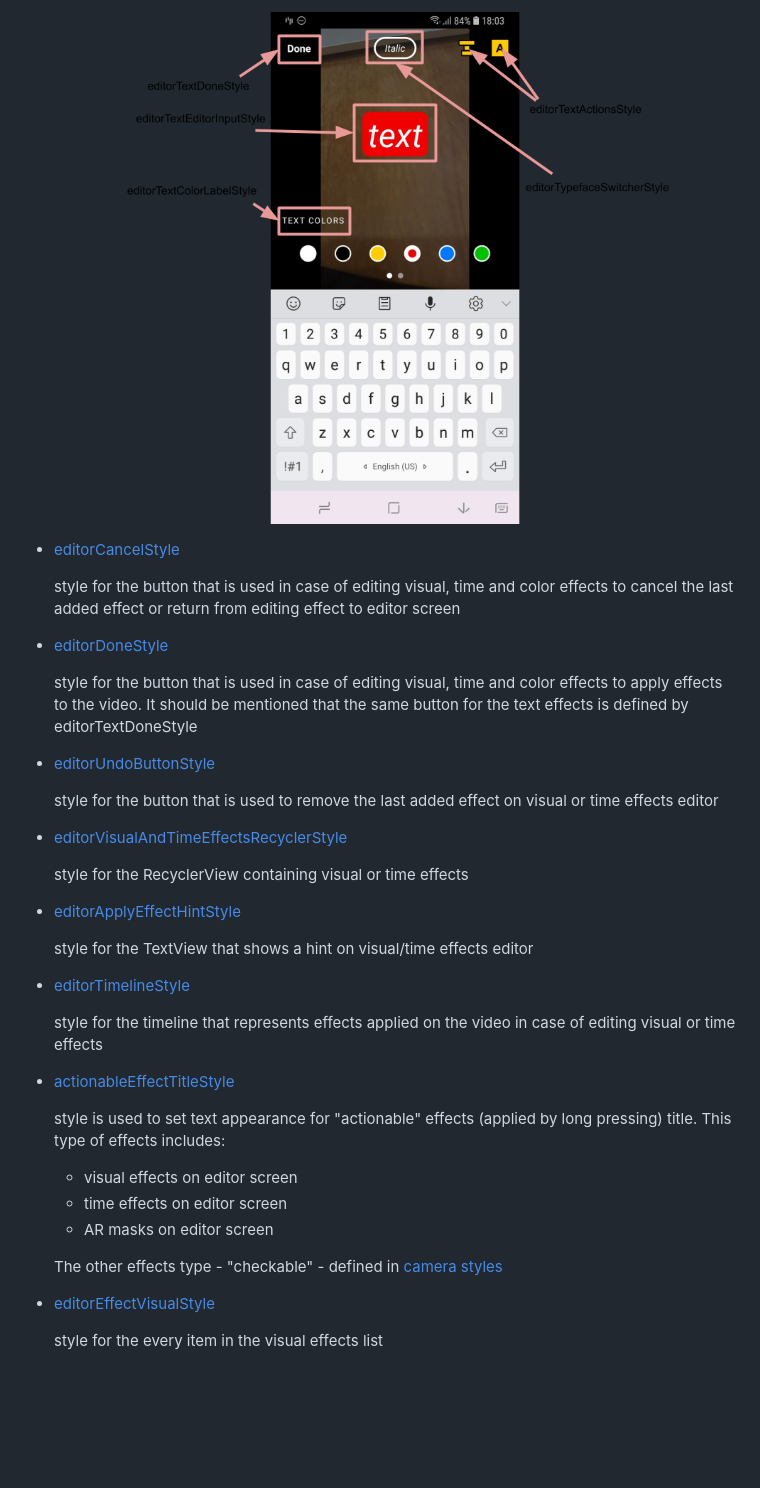
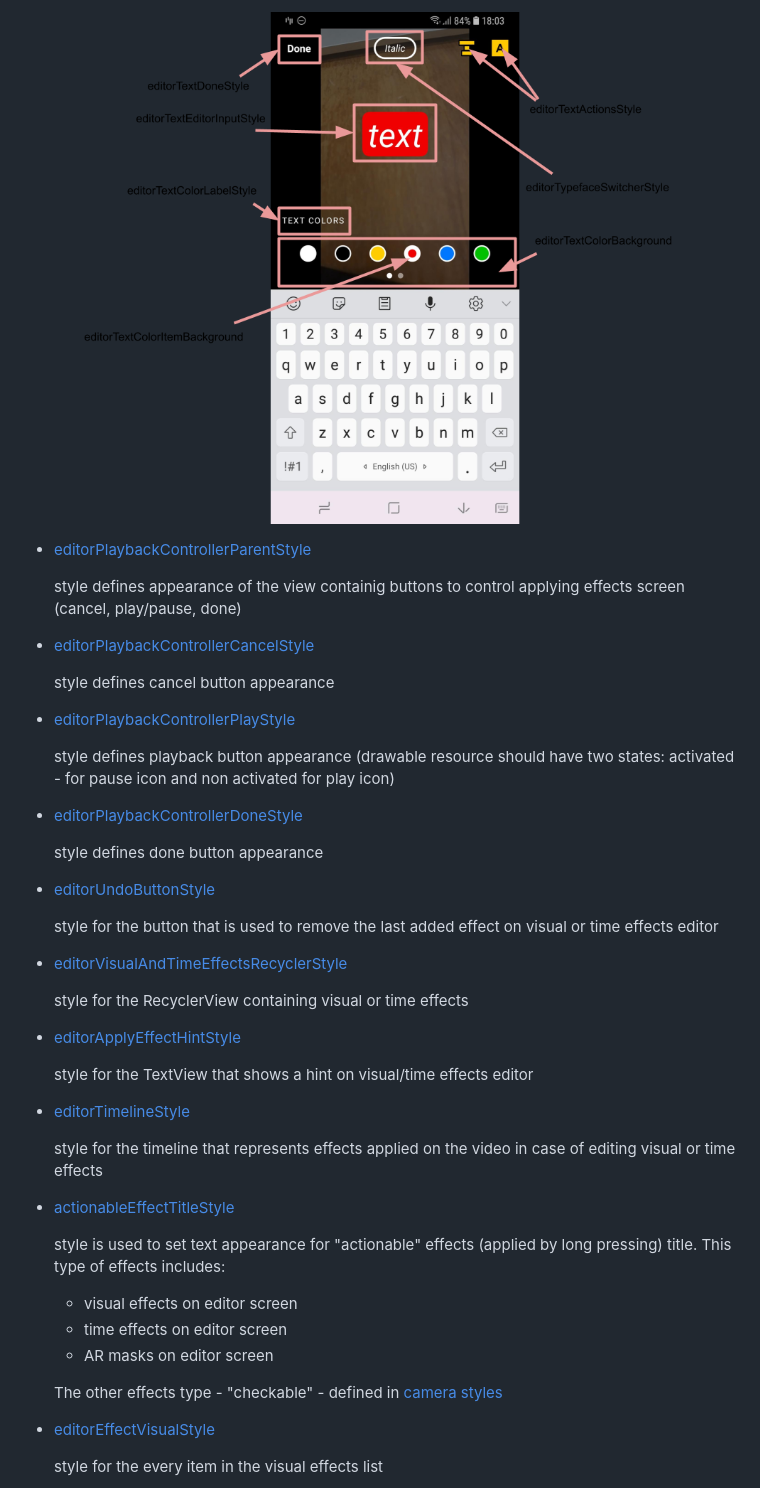
Before and after one commit to Banuba/ve-sdk-android-integration-sample, a Markdown page: mddocs/editor_styles.md, the part around one of its changes. Drawn GitHub-style; pictures changed too: mddocs/screenshots/editor2.png; blank space fills up the shorter version.

Commit message:
fix editor screen styles

```diff
--- a/mddocs/editor_styles.md
+++ b/mddocs/editor_styles.md
@@ -37,10 +45,20 @@
     ![img](screenshots/editor2.png)
-- [editorCancelStyle](https://github.com/Banuba/ve-sdk-android-integration-sample/blob/main/app/src/main/res/values/themes.xml#L70)
+- [editorPlaybackControllerParentStyle](https://github.com/Banuba/ve-sdk-android-integration-sample/blob/main/app/src/main/res/values/themes.xml#L78)
 
-    style for the button that is used in case of editing visual, time and color effects to cancel the last added effect or return from editing effect to editor screen
-- [editorDoneStyle](https://github.com/Banuba/ve-sdk-android-integration-sample/blob/main/app/src/main/res/values/themes.xml#L71)
+    style defines appearance of the view containig buttons to control applying effects screen (cancel, play/pause, done)
 
-    style for the button that is used in case of editing visual, time and color effects to apply effects to the video. It should be mentioned that the same button for the text effects is defined by editorTextDoneStyle
-- [editorUndoButtonStyle](https://github.com/Banuba/ve-sdk-android-integration-sample/blob/main/app/src/main/res/values/themes.xml#L74)
+- [editorPlaybackControllerCancelStyle](https://github.com/Banuba/ve-sdk-android-integration-sample/blob/main/app/src/main/res/values/themes.xml#L79)
+
+    style defines cancel button appearance
+
+- [editorPlaybackControllerPlayStyle](https://github.com/Banuba/ve-sdk-android-integration-sample/blob/main/app/src/main/res/values/themes.xml#L80)
+
+    style defines playback button appearance (drawable resource should have two states: activated - for pause icon and non activated for play icon)
+
+- [editorPlaybackControllerDoneStyle](https://github.com/Banuba/ve-sdk-android-integration-sample/blob/main/app/src/main/res/values/themes.xml#L81)
+
+    style defines done button appearance
+
+- [editorUndoButtonStyle](https://github.com/Banuba/ve-sdk-android-integration-sample/blob/main/app/src/main/res/values/themes.xml#L65)
 
     style for the button that is used to remove the last added effect on visual or time effects editor
```
Also changed, not shown: other parts of mddocs/editor_styles.md (+34 -26 lines), mddocs/screenshots/editor1.png, mddocs/screenshots/editor3.png.
